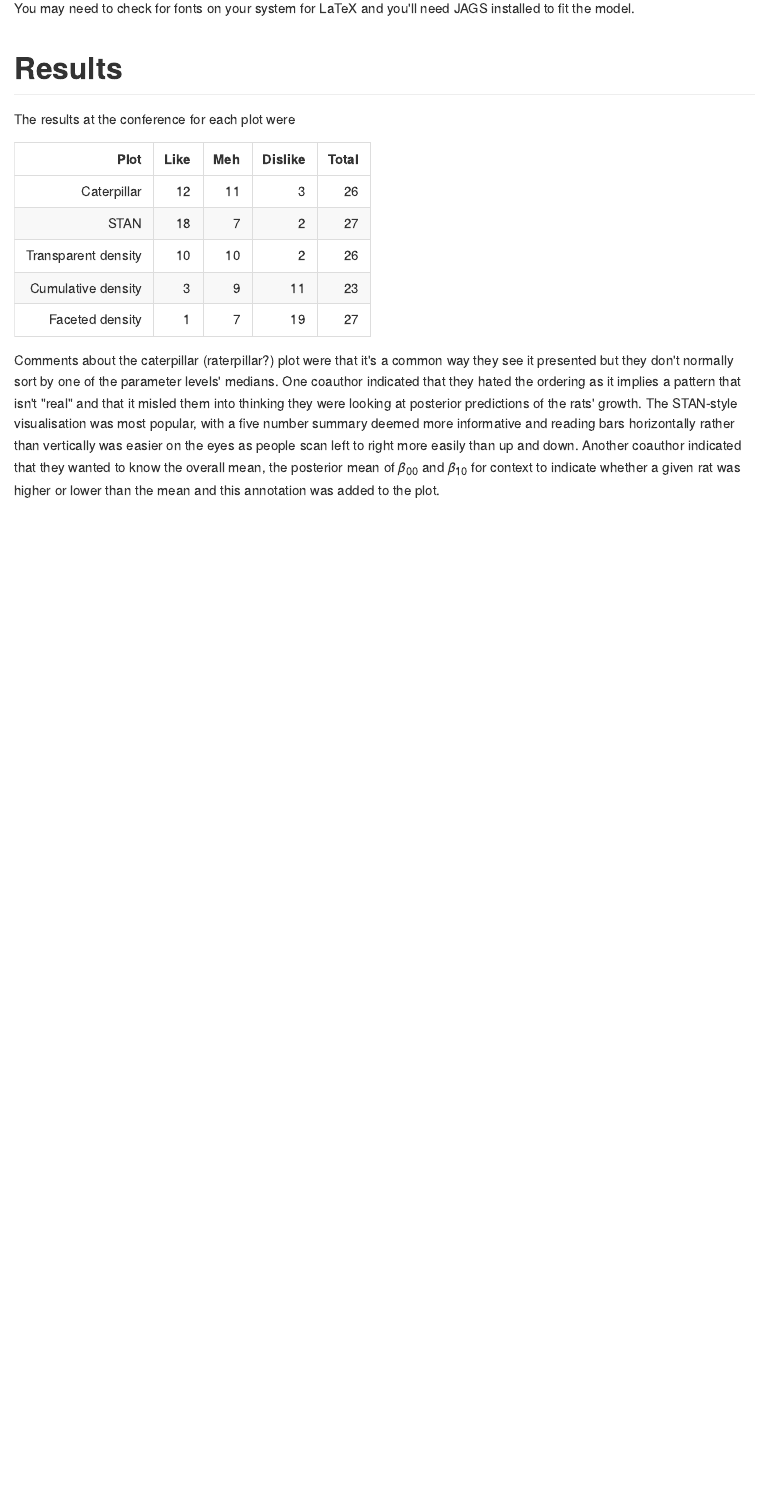
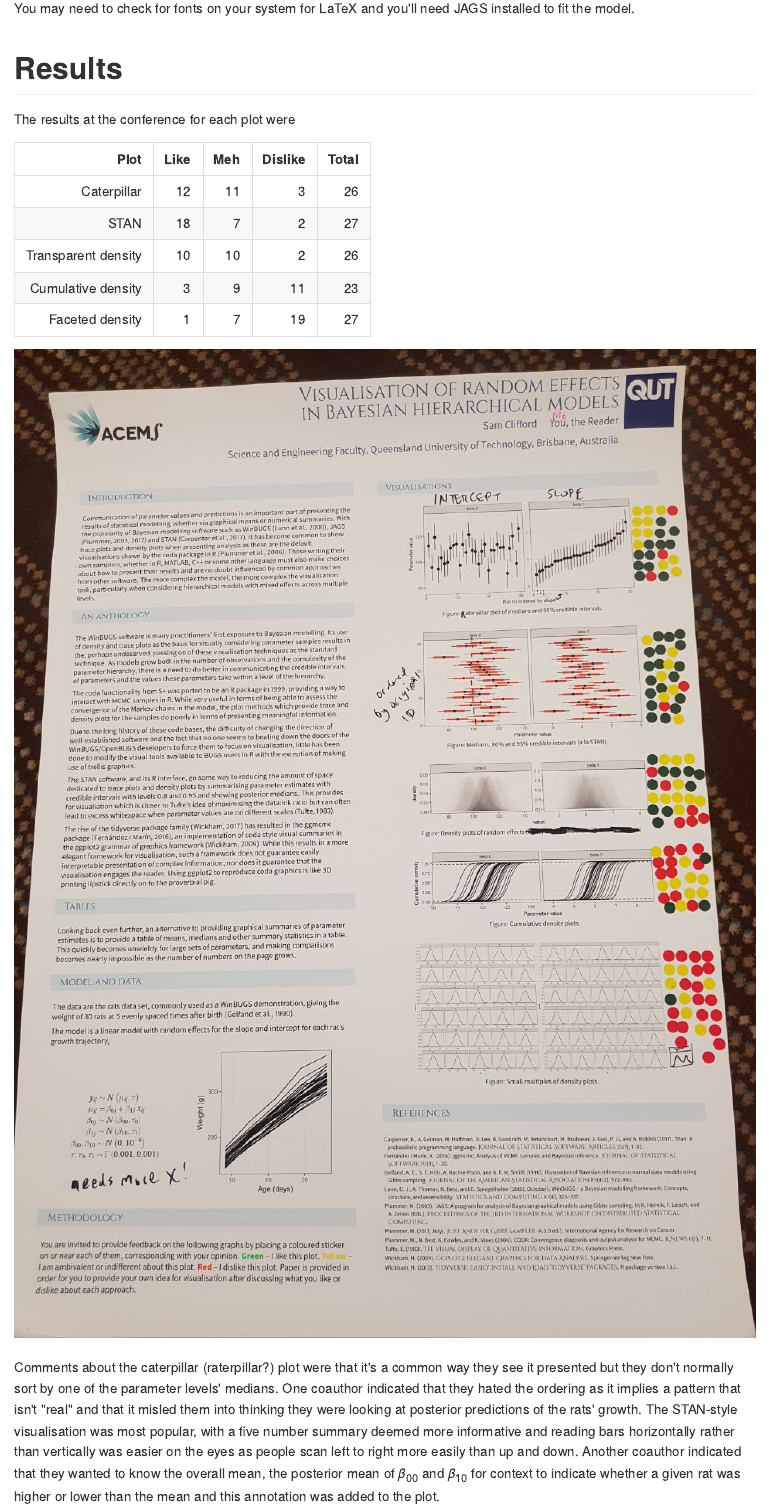
Before and after one commit to samclifford/random-effects-2017, an R Markdown document (README.Rmd): the page in a window 1100 px wide, from 260 px down. The pictures show the output file README.md that the author committed with the source, drawn offline in the style of GitHub.

Commit message:
adding image

```diff
--- a/README.Rmd
+++ b/README.Rmd
@@ -23,6 +23,8 @@ The results at the conference for each plot were
 | Cumulative density | 3 | 9 | 11 | 23 |
 | Faceted density | 1 | 7 | 19 | 27 |
 
+![Final poster](final.jpg)
+
 Comments about the caterpillar (raterpillar?) plot were that it's a common way they see it presented but they don't normally sort by one of the parameter levels' medians. One coauthor indicated that they hated the ordering as it implies a pattern that isn't "real" and that it misled them into thinking they were looking at posterior predictions of the rats' growth. The STAN-style visualisation was most popular, with a five number summary deemed more informative and reading bars horizontally rather than vertically was easier on the eyes as people scan left to right more easily than up and down. Another coauthor indicated that they wanted to know the overall mean, the posterior mean of $\beta_{00}$ and $\beta_{10}$ for context to indicate whether a given rat was higher or lower than the mean and this annotation was added to the plot.
 
 Transparent densities were described as being pretty and informative, as the more dark the grey in the plot the more rats have interecepts/slopes in that region. The use of colour was suggested by one coauthor. The majority opinion, with only a few dissenting coauthors, was that this would scale well to 100 rats as we'd be focussing on the distribution of the distributions overall. One coauthor indicated that the transparent shading was actually misleading, as it gave more visual attention to overlapping tails when it was the means and variances of the parameters that were the important values. This dissenting coauthor indicated a preference for the cumulative density plots, as the curves are approximately parallel and do not produce any interference patterns. This graph was least popular, with many coauthors indicating that a lack of experience with cumulative densities and difficulty interpreting them were obstacles to being able to extract any meaningful information.
```
Also changed, not shown: README.md, final.jpg (added).
